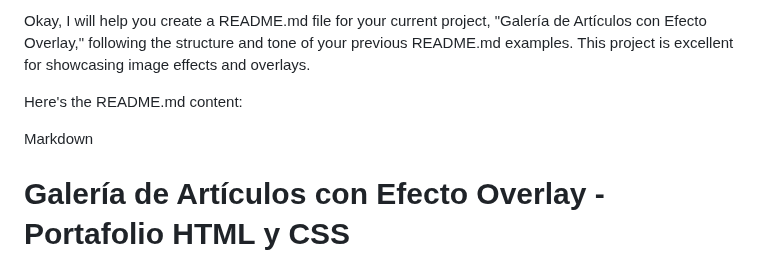
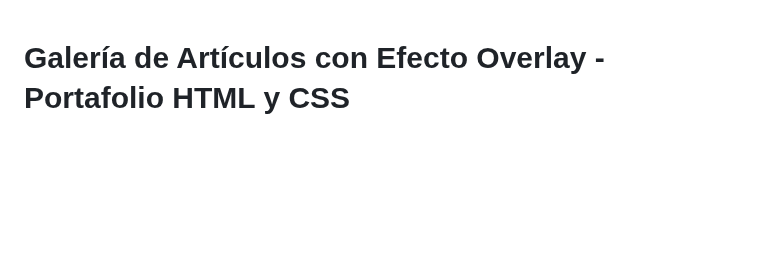
Before and after one commit to JesusBustos12/Estilos-de-art-culos, a Markdown page: README.md, the part around the change. GitHub-like rendering; blank space fills up the shorter version.

```diff
--- a/README.md
+++ b/README.md
@@ -1,9 +1,3 @@
-Okay, I will help you create a README.md file for your current project, "Galería de Artículos con Efecto Overlay," following the structure and tone of your previous README.md examples. This project is excellent for showcasing image effects and overlays.
-
-Here's the README.md content:
-
-Markdown
-
 # Galería de Artículos con Efecto Overlay - Portafolio HTML y CSS
 
 ## Descripción
```
